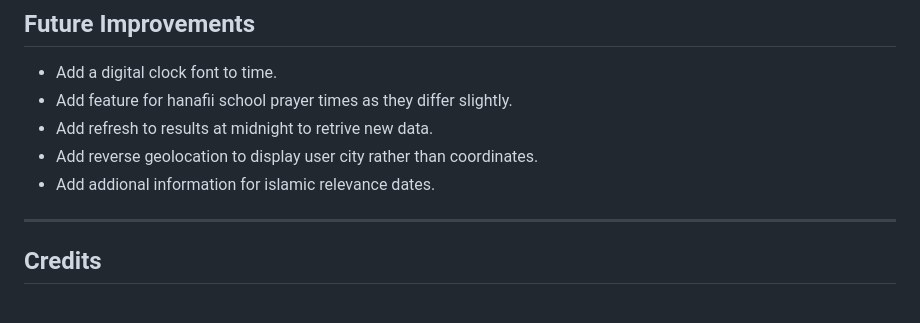
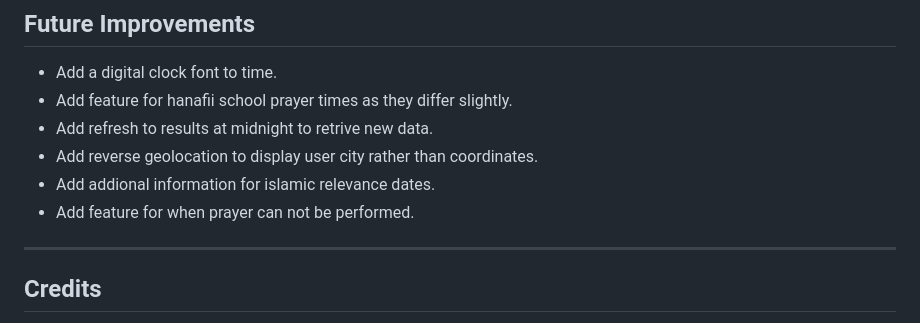
Before and after one commit to Hussain-Naik/PP2-Namaaz-Display, a Markdown page: README.md, the part around the change. Drawn GitHub-style.

Commit message:
Add future improvements

```diff
--- a/README.md
+++ b/README.md
@@ -218,6 +218,7 @@ The live link can be found [here](https://hussain-naik.github.io/PP2-Namaaz-Disp
 - Add refresh to results at midnight to retrive new data.
 - Add reverse geolocation to display user city rather than coordinates.
 - Add addional information for islamic relevance dates.
+- Add feature for when prayer can not be performed.
 
 ---
 ## Credits
```
